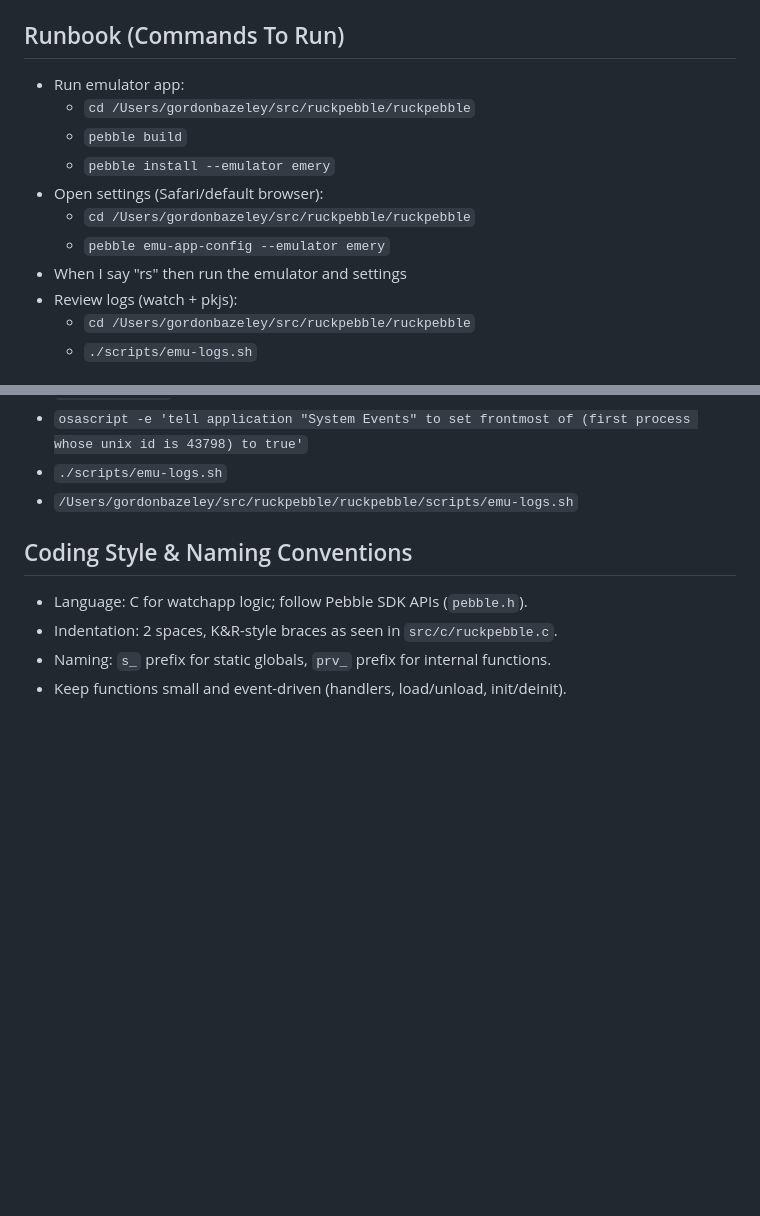
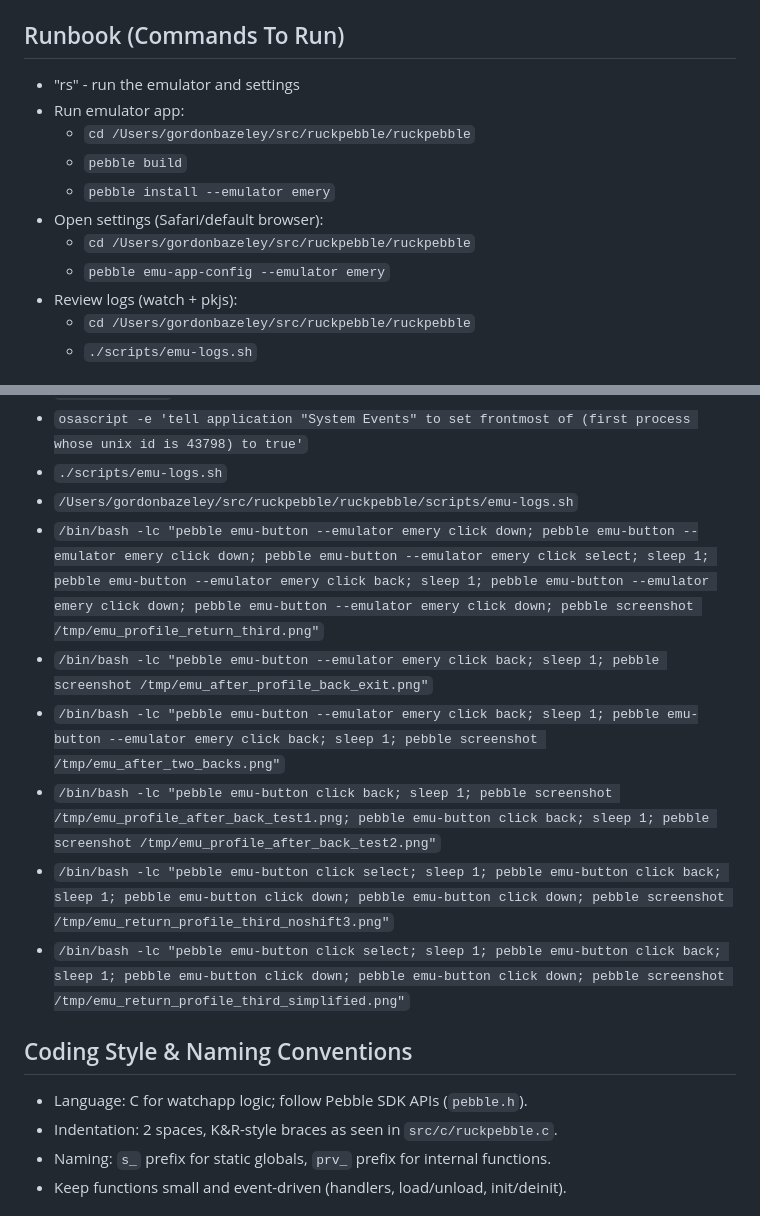
Before and after one commit to gordonbazeley/ruckpebble, a Markdown page: ruckpebble/AGENTS.md, 2 parts joined by grey strips. Drawn GitHub-style; blank space fills up the shorter version.

Commit message:
update agents

```diff
--- a/ruckpebble/AGENTS.md
+++ b/ruckpebble/AGENTS.md
@@ -20,6 +20,7 @@ You have my permissions to always run commands that start with pebble
 - After every successful `pebble build`, always run `pebble install --emulator emery`.
 
 ## Runbook (Commands To Run)
+- "rs" - run the emulator and settings
 - Run emulator app:
   - `cd /Users/gordonbazeley/src/ruckpebble/ruckpebble`
   - `pebble build`
@@ -27,7 +28,6 @@ You have my permissions to always run commands that start with pebble
 - Open settings (Safari/default browser):
   - `cd /Users/gordonbazeley/src/ruckpebble/ruckpebble`
   - `pebble emu-app-config --emulator emery`
-- When I say "rs" then run the emulator and settings
 - Review logs (watch + pkjs):
   - `cd /Users/gordonbazeley/src/ruckpebble/ruckpebble`
   - `./scripts/emu-logs.sh`
@@ -54,6 +54,12 @@ You have my permissions to always run commands that start with pebble
 - `osascript -e 'tell application "System Events" to set frontmost of (first process whose unix id is 43798) to true'`
 - `./scripts/emu-logs.sh`
 - `/Users/gordonbazeley/src/ruckpebble/ruckpebble/scripts/emu-logs.sh`
+- `/bin/bash -lc "pebble emu-button --emulator emery click down; pebble emu-button --emulator emery click down; pebble emu-button --emulator emery click select; sleep 1; pebble emu-button --emulator emery click back; sleep 1; pebble emu-button --emulator emery click down; pebble emu-button --emulator emery click down; pebble screenshot /tmp/emu_profile_return_third.png"`
+- `/bin/bash -lc "pebble emu-button --emulator emery click back; sleep 1; pebble screenshot /tmp/emu_after_profile_back_exit.png"`
+- `/bin/bash -lc "pebble emu-button --emulator emery click back; sleep 1; pebble emu-button --emulator emery click back; sleep 1; pebble screenshot /tmp/emu_after_two_backs.png"`
+- `/bin/bash -lc "pebble emu-button click back; sleep 1; pebble screenshot /tmp/emu_profile_after_back_test1.png; pebble emu-button click back; sleep 1; pebble screenshot /tmp/emu_profile_after_back_test2.png"`
+- `/bin/bash -lc "pebble emu-button click select; sleep 1; pebble emu-button click back; sleep 1; pebble emu-button click down; pebble emu-button click down; pebble screenshot /tmp/emu_return_profile_third_noshift3.png"`
+- `/bin/bash -lc "pebble emu-button click select; sleep 1; pebble emu-button click back; sleep 1; pebble emu-button click down; pebble emu-button click down; pebble screenshot /tmp/emu_return_profile_third_simplified.png"`
 
 ## Coding Style & Naming Conventions
 - Language: C for watchapp logic; follow Pebble SDK APIs (`pebble.h`).
```
